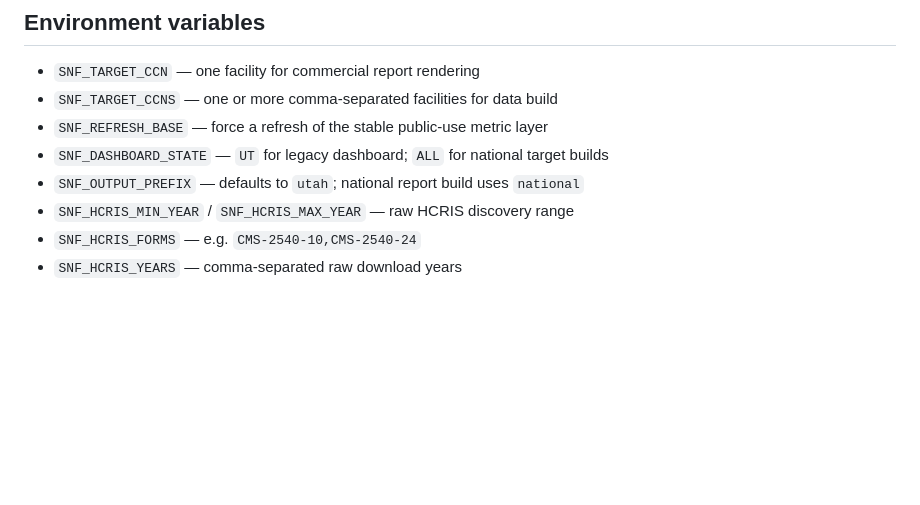
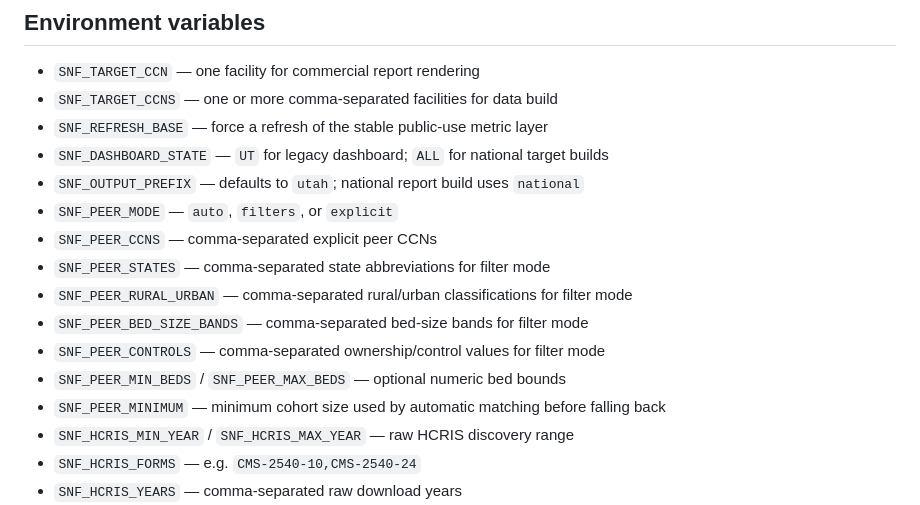
Before and after one commit to ceruttinger/snfbenchmarking, a Markdown page: NATIONAL_V1_RUNBOOK.md, the part around one of its changes. GitHub-like rendering; blank space fills up the shorter version.

```diff
--- a/NATIONAL_V1_RUNBOOK.md
+++ b/NATIONAL_V1_RUNBOOK.md
@@ -69,6 +123,14 @@ That verified semantic crosswalk is the bridge to CMS-2540-24 and, later, to HHA
 - `SNF_REFRESH_BASE` — force a refresh of the stable public-use metric layer
 - `SNF_DASHBOARD_STATE` — `UT` for legacy dashboard; `ALL` for national target builds
 - `SNF_OUTPUT_PREFIX` — defaults to `utah`; national report build uses `national`
+- `SNF_PEER_MODE` — `auto`, `filters`, or `explicit`
+- `SNF_PEER_CCNS` — comma-separated explicit peer CCNs
+- `SNF_PEER_STATES` — comma-separated state abbreviations for filter mode
+- `SNF_PEER_RURAL_URBAN` — comma-separated rural/urban classifications for filter mode
+- `SNF_PEER_BED_SIZE_BANDS` — comma-separated bed-size bands for filter mode
+- `SNF_PEER_CONTROLS` — comma-separated ownership/control values for filter mode
+- `SNF_PEER_MIN_BEDS` / `SNF_PEER_MAX_BEDS` — optional numeric bed bounds
+- `SNF_PEER_MINIMUM` — minimum cohort size used by automatic matching before falling back
 - `SNF_HCRIS_MIN_YEAR` / `SNF_HCRIS_MAX_YEAR` — raw HCRIS discovery range
 - `SNF_HCRIS_FORMS` — e.g. `CMS-2540-10,CMS-2540-24`
 - `SNF_HCRIS_YEARS` — comma-separated raw download years
```
Also changed, not shown: other parts of NATIONAL_V1_RUNBOOK.md (+55 -1 lines).
